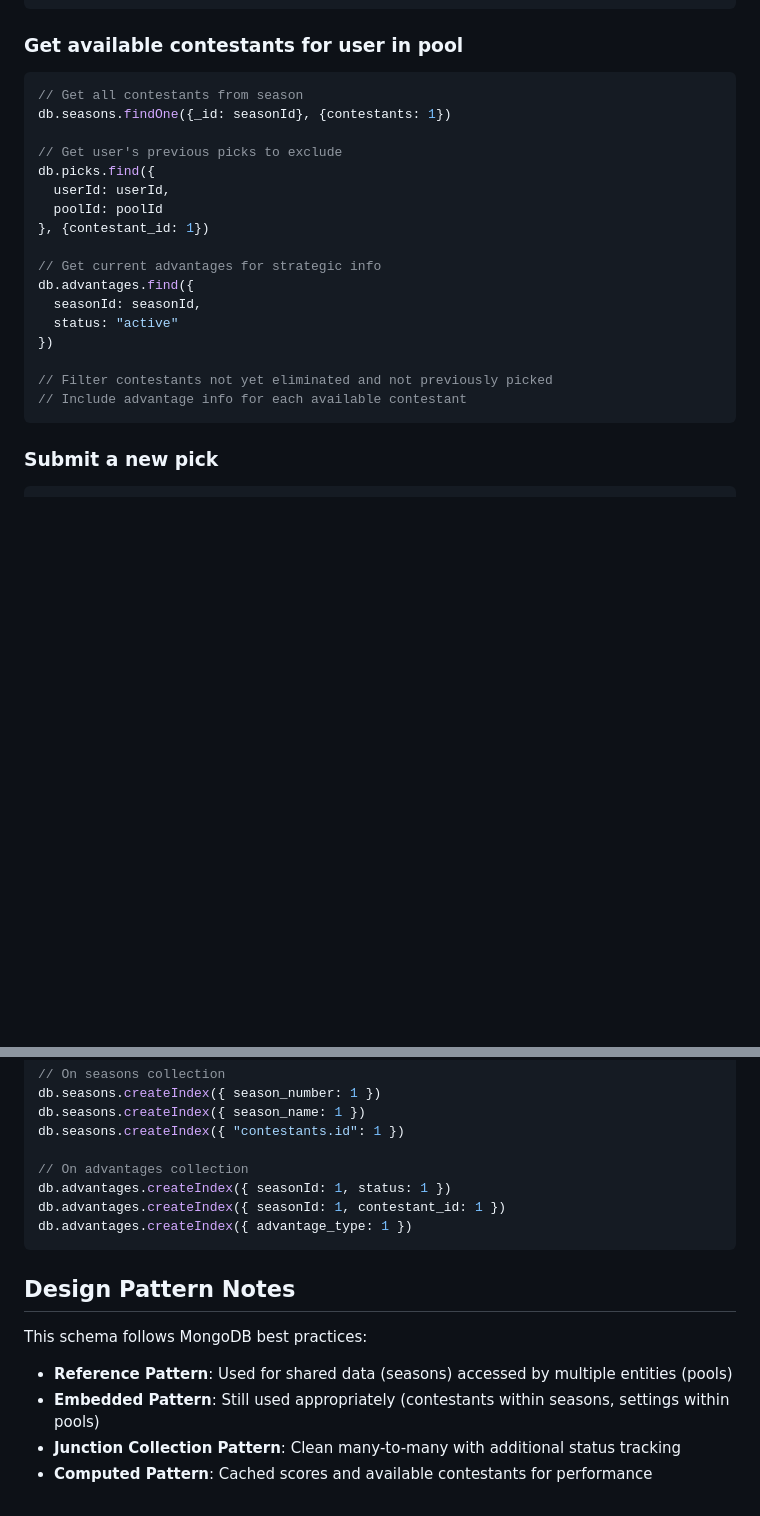
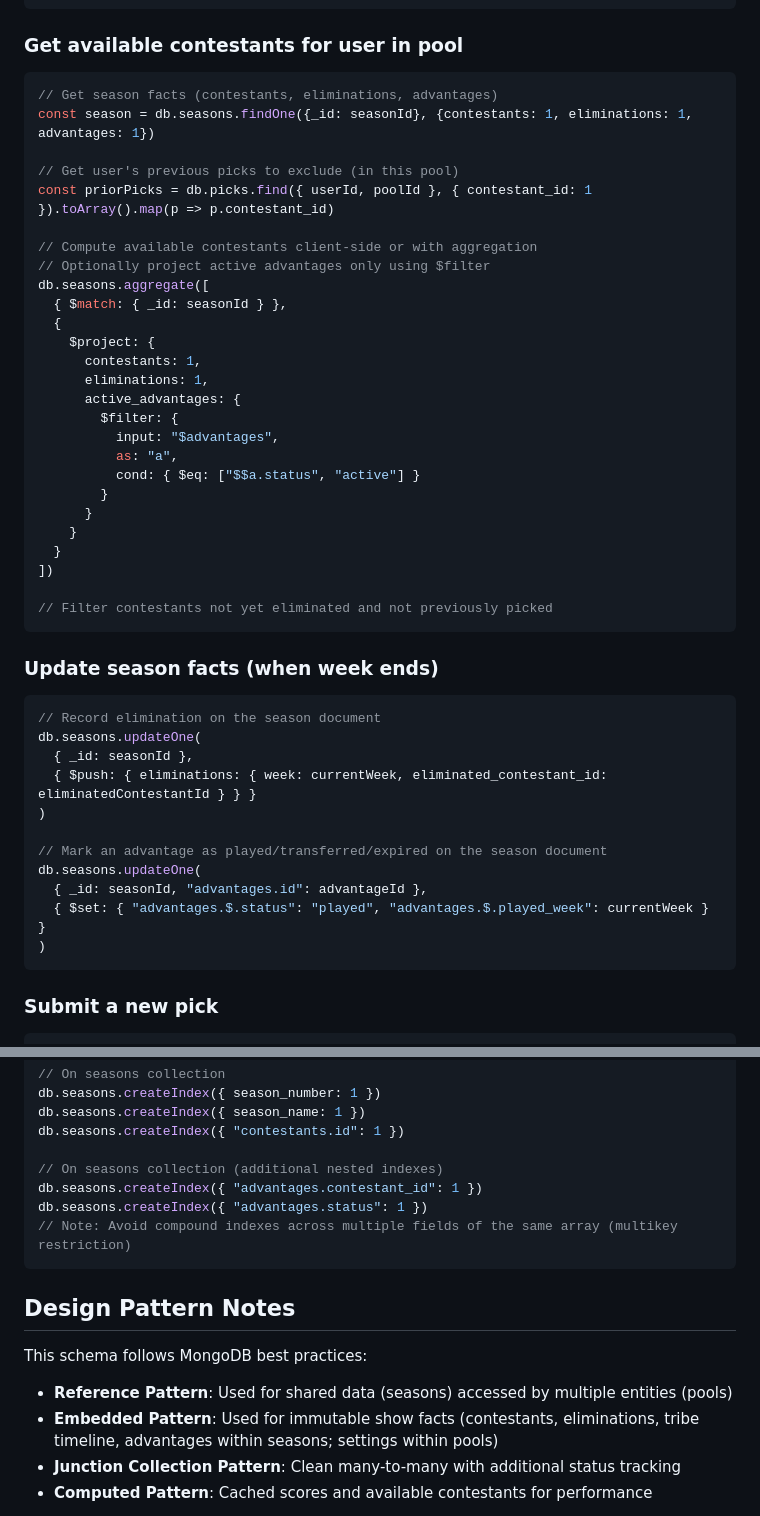
Before and after one commit to jjjacobsen/survivor-pool, a Markdown page: docs/DB_schema.md, 2 parts joined by grey strips. GitHub-like rendering; blank space fills up the shorter version.

````diff
--- a/docs/DB_schema.md
+++ b/docs/DB_schema.md
@@ -247,23 +254,48 @@ db.pool_memberships.aggregate([
 ### Get available contestants for user in pool
 
 ```javascript
-// Get all contestants from season
-db.seasons.findOne({_id: seasonId}, {contestants: 1})
+// Get season facts (contestants, eliminations, advantages)
+const season = db.seasons.findOne({_id: seasonId}, {contestants: 1, eliminations: 1, advantages: 1})
 
-// Get user's previous picks to exclude
-db.picks.find({
-  userId: userId,
-  poolId: poolId
-}, {contestant_id: 1})
+// Get user's previous picks to exclude (in this pool)
+const priorPicks = db.picks.find({ userId, poolId }, { contestant_id: 1 }).toArray().map(p => p.contestant_id)
 
-// Get current advantages for strategic info
-db.advantages.find({
-  seasonId: seasonId,
-  status: "active"
-})
+// Compute available contestants client-side or with aggregation
+// Optionally project active advantages only using $filter
+db.seasons.aggregate([
+  { $match: { _id: seasonId } },
+  {
+    $project: {
+      contestants: 1,
+      eliminations: 1,
+      active_advantages: {
+        $filter: {
+          input: "$advantages",
+          as: "a",
+          cond: { $eq: ["$$a.status", "active"] }
+        }
+      }
+    }
+  }
+])
 
 // Filter contestants not yet eliminated and not previously picked
-// Include advantage info for each available contestant
+```
+
+### Update season facts (when week ends)
+
+```javascript
+// Record elimination on the season document
+db.seasons.updateOne(
+  { _id: seasonId },
+  { $push: { eliminations: { week: currentWeek, eliminated_contestant_id: eliminatedContestantId } } }
+)
+
+// Mark an advantage as played/transferred/expired on the season document
+db.seasons.updateOne(
+  { _id: seasonId, "advantages.id": advantageId },
+  { $set: { "advantages.$.status": "played", "advantages.$.played_week": currentWeek } }
+)
 ```
 
 ### Submit a new pick
@@ -394,10 +426,10 @@ db.seasons.createIndex({ season_number: 1 })
 db.seasons.createIndex({ season_name: 1 })
 db.seasons.createIndex({ "contestants.id": 1 })
 
-// On advantages collection
-db.advantages.createIndex({ seasonId: 1, status: 1 })
-db.advantages.createIndex({ seasonId: 1, contestant_id: 1 })
-db.advantages.createIndex({ advantage_type: 1 })
+// On seasons collection (additional nested indexes)
+db.seasons.createIndex({ "advantages.contestant_id": 1 })
+db.seasons.createIndex({ "advantages.status": 1 })
+// Note: Avoid compound indexes across multiple fields of the same array (multikey restriction)
 ```
 
 ## Design Pattern Notes
@@ -405,7 +437,7 @@ db.advantages.createIndex({ advantage_type: 1 })
 This schema follows MongoDB best practices:
 
 - **Reference Pattern**: Used for shared data (seasons) accessed by multiple entities (pools)
-- **Embedded Pattern**: Still used appropriately (contestants within seasons, settings within pools)
+- **Embedded Pattern**: Used for immutable show facts (contestants, eliminations, tribe timeline, advantages within seasons; settings within pools)
 - **Junction Collection Pattern**: Clean many-to-many with additional status tracking
 - **Computed Pattern**: Cached scores and available contestants for performance
 
````
Also changed, not shown: other parts of docs/DB_schema.md (+46 -39 lines).
